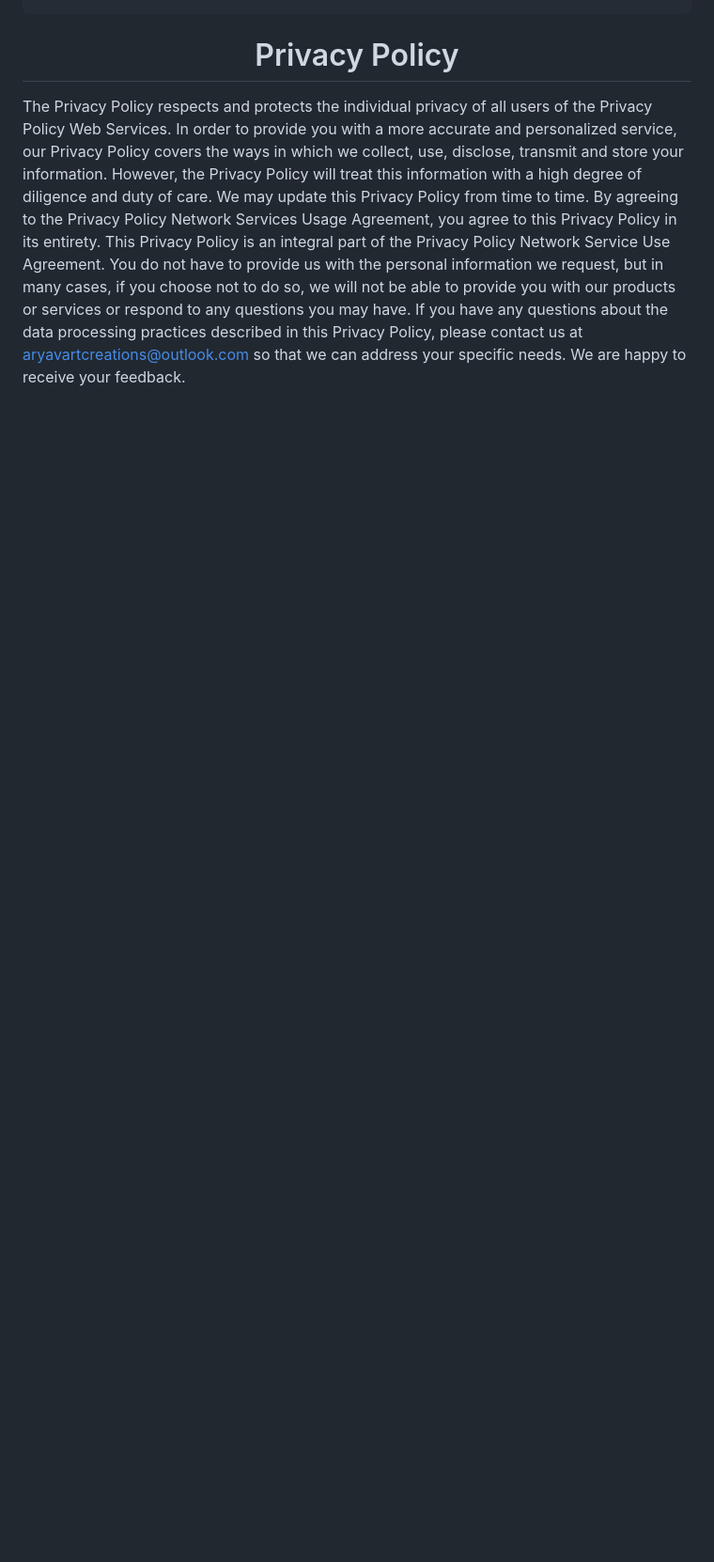
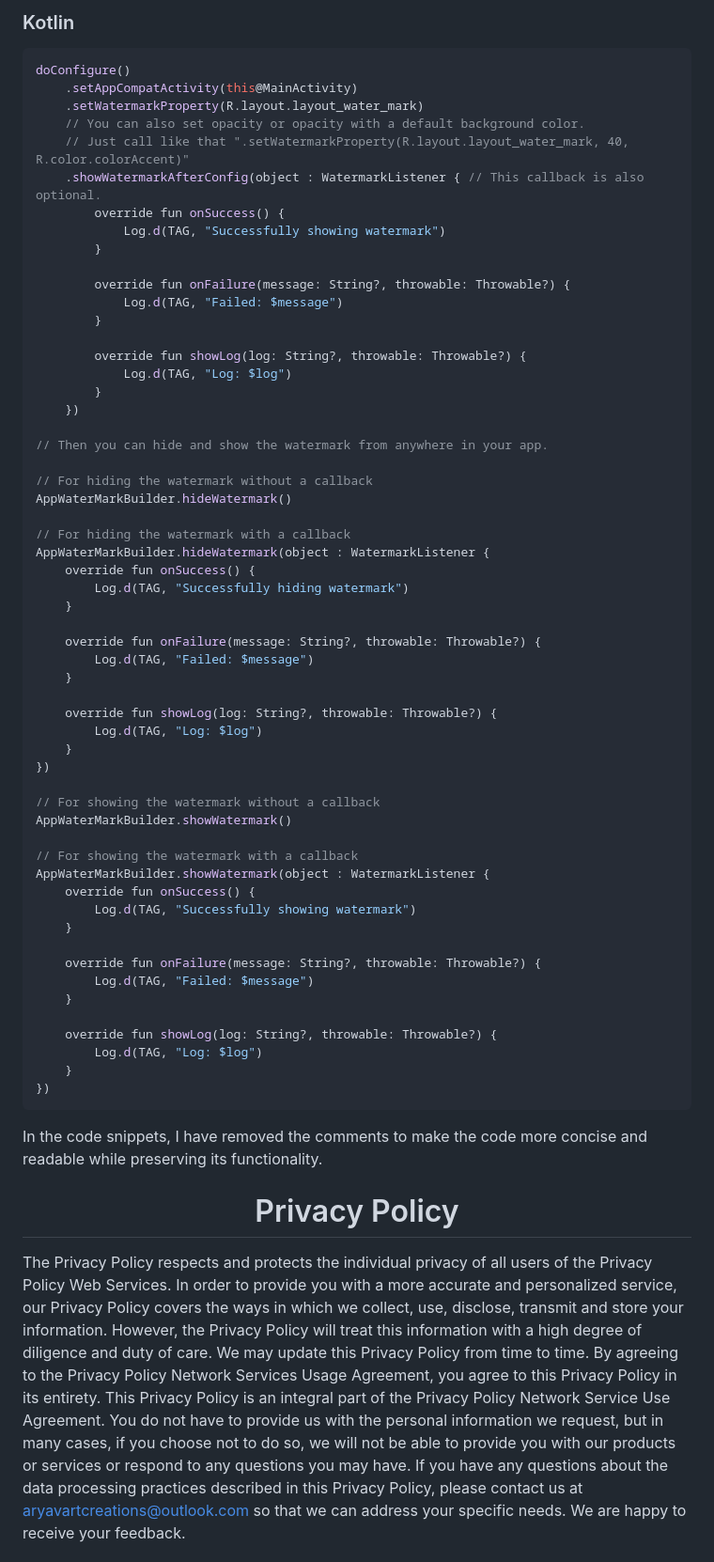
Before and after one commit to aryavartcreations/Mohar, a Markdown page: README.md, the part around one of its changes. Shown at 94% size. GitHub-like rendering; blank space fills up the shorter version.

````diff
--- a/README.md
+++ b/README.md
@@ -31,3 +111,65 @@ allprojects {
+### Kotlin
+
+```kotlin
+doConfigure()
+    .setAppCompatActivity(this@MainActivity)
+    .setWatermarkProperty(R.layout.layout_water_mark)
+    // You can also set opacity or opacity with a default background color.
+    // Just call like that ".setWatermarkProperty(R.layout.layout_water_mark, 40, R.color.colorAccent)"
+    .showWatermarkAfterConfig(object : WatermarkListener { // This callback is also optional.
+        override fun onSuccess() {
+            Log.d(TAG, "Successfully showing watermark")
+        }
+
+        override fun onFailure(message: String?, throwable: Throwable?) {
+            Log.d(TAG, "Failed: $message")
+        }
+
+        override fun showLog(log: String?, throwable: Throwable?) {
+            Log.d(TAG, "Log: $log")
+        }
+    })
+
+// Then you can hide and show the watermark from anywhere in your app.
+
+// For hiding the watermark without a callback
+AppWaterMarkBuilder.hideWatermark()
+
+// For hiding the watermark with a callback
+AppWaterMarkBuilder.hideWatermark(object : WatermarkListener {
+    override fun onSuccess() {
+        Log.d(TAG, "Successfully hiding watermark")
+    }
+
+    override fun onFailure(message: String?, throwable: Throwable?) {
+        Log.d(TAG, "Failed: $message")
+    }
+
+    override fun showLog(log: String?, throwable: Throwable?) {
+        Log.d(TAG, "Log: $log")
+    }
+})
+
+// For showing the watermark without a callback
+AppWaterMarkBuilder.showWatermark()
+
+// For showing the watermark with a callback
+AppWaterMarkBuilder.showWatermark(object : WatermarkListener {
+    override fun onSuccess() {
+        Log.d(TAG, "Successfully showing watermark")
+    }
+
+    override fun onFailure(message: String?, throwable: Throwable?) {
+        Log.d(TAG, "Failed: $message")
+    }
+
+    override fun showLog(log: String?, throwable: Throwable?) {
+        Log.d(TAG, "Log: $log")
+    }
+})
+```
+
+In the code snippets, I have removed the comments to make the code more concise and readable while preserving its functionality.
 
 <h1 align="center">Privacy Policy</h1>
 
````
Also changed, not shown: other parts of README.md (+84 -4 lines).
